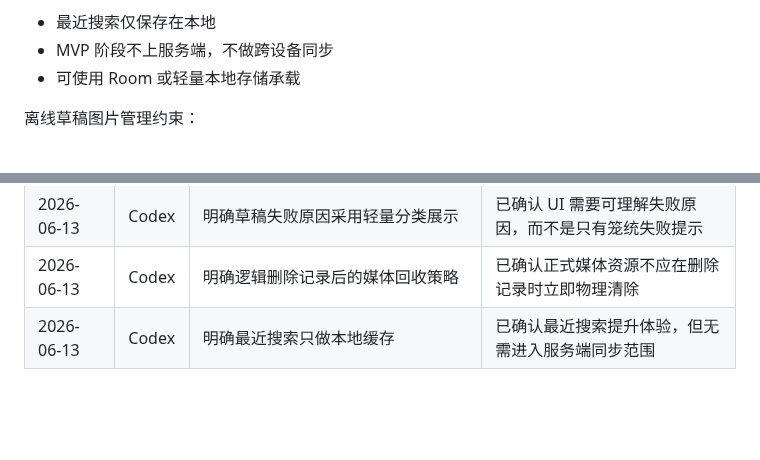
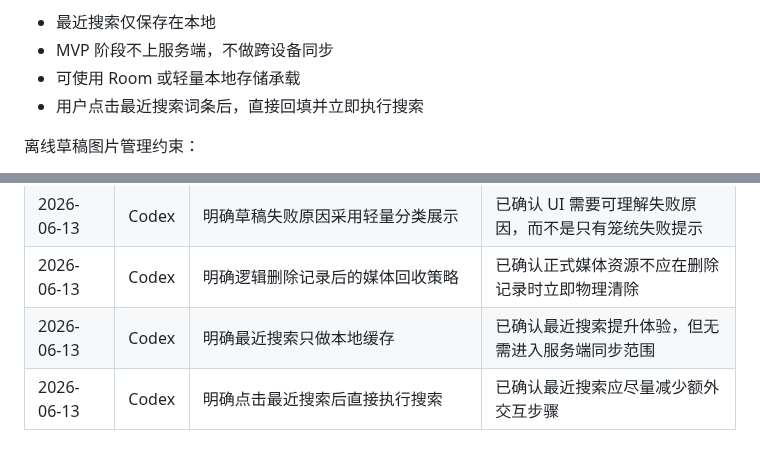
Before and after one commit to q724299720/snk, a Markdown page: docs/architecture/system-design.md, 2 parts joined by grey strips. Drawn GitHub-style; blank space fills up the shorter version.

Commit message:
docs: trigger search from recent queries

```diff
--- a/docs/architecture/system-design.md
+++ b/docs/architecture/system-design.md
@@ -126,6 +126,7 @@ android-app/
 - 最近搜索仅保存在本地
 - MVP 阶段不上服务端，不做跨设备同步
 - 可使用 Room 或轻量本地存储承载
+- 用户点击最近搜索词条后，直接回填并立即执行搜索
 
 离线草稿图片管理约束：
 
@@ -214,3 +215,4 @@ MVP 可在 `infrastructure/search` 中直接封装 PostgreSQL 的 `pg_trgm` 和
 | 2026-06-13 | Codex | 明确草稿失败原因采用轻量分类展示 | 已确认 UI 需要可理解失败原因，而不是只有笼统失败提示 |
 | 2026-06-13 | Codex | 明确逻辑删除记录后的媒体回收策略 | 已确认正式媒体资源不应在删除记录时立即物理清除 |
 | 2026-06-13 | Codex | 明确最近搜索只做本地缓存 | 已确认最近搜索提升体验，但无需进入服务端同步范围 |
+| 2026-06-13 | Codex | 明确点击最近搜索后直接执行搜索 | 已确认最近搜索应尽量减少额外交互步骤 |
```
Also changed, not shown: docs/product/prd.md (+1 -0 lines).
